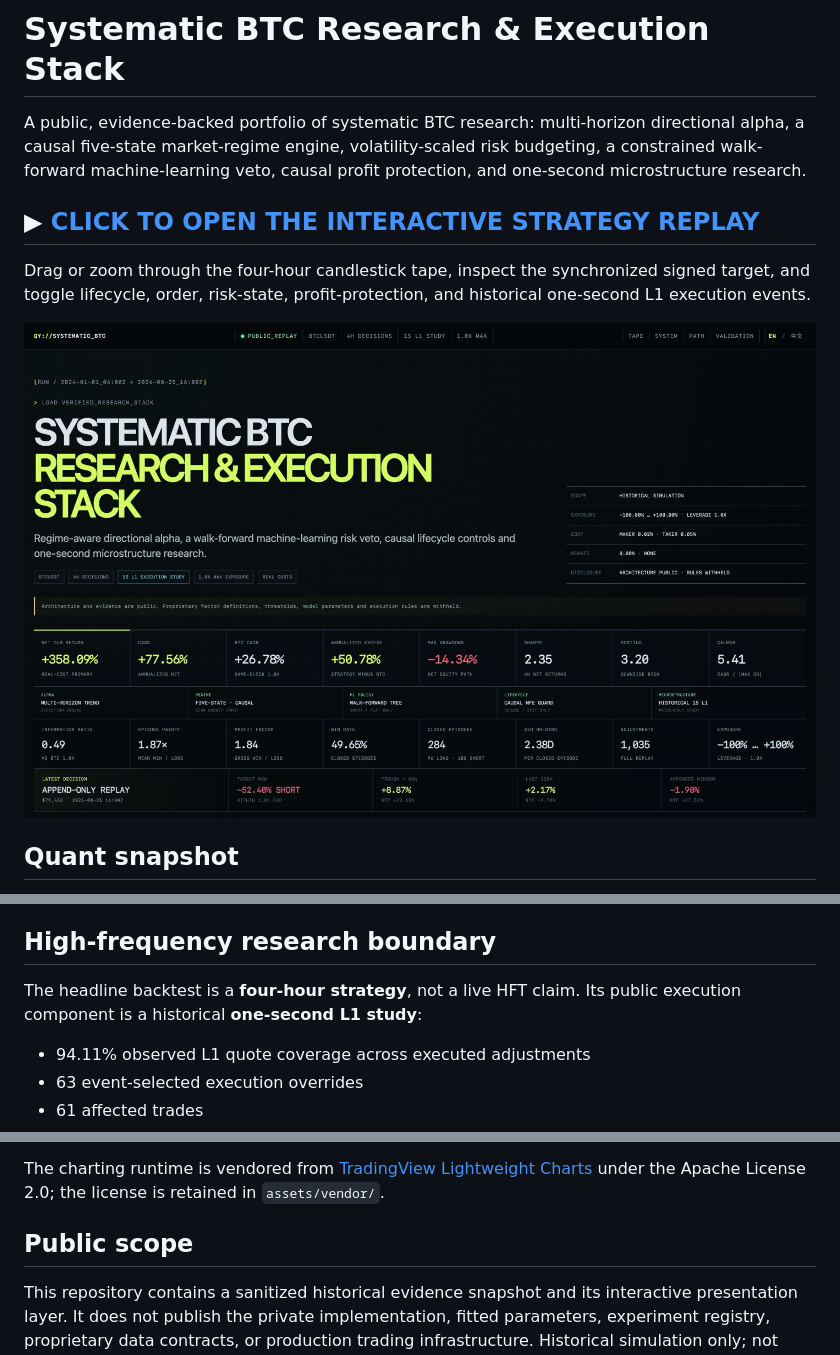
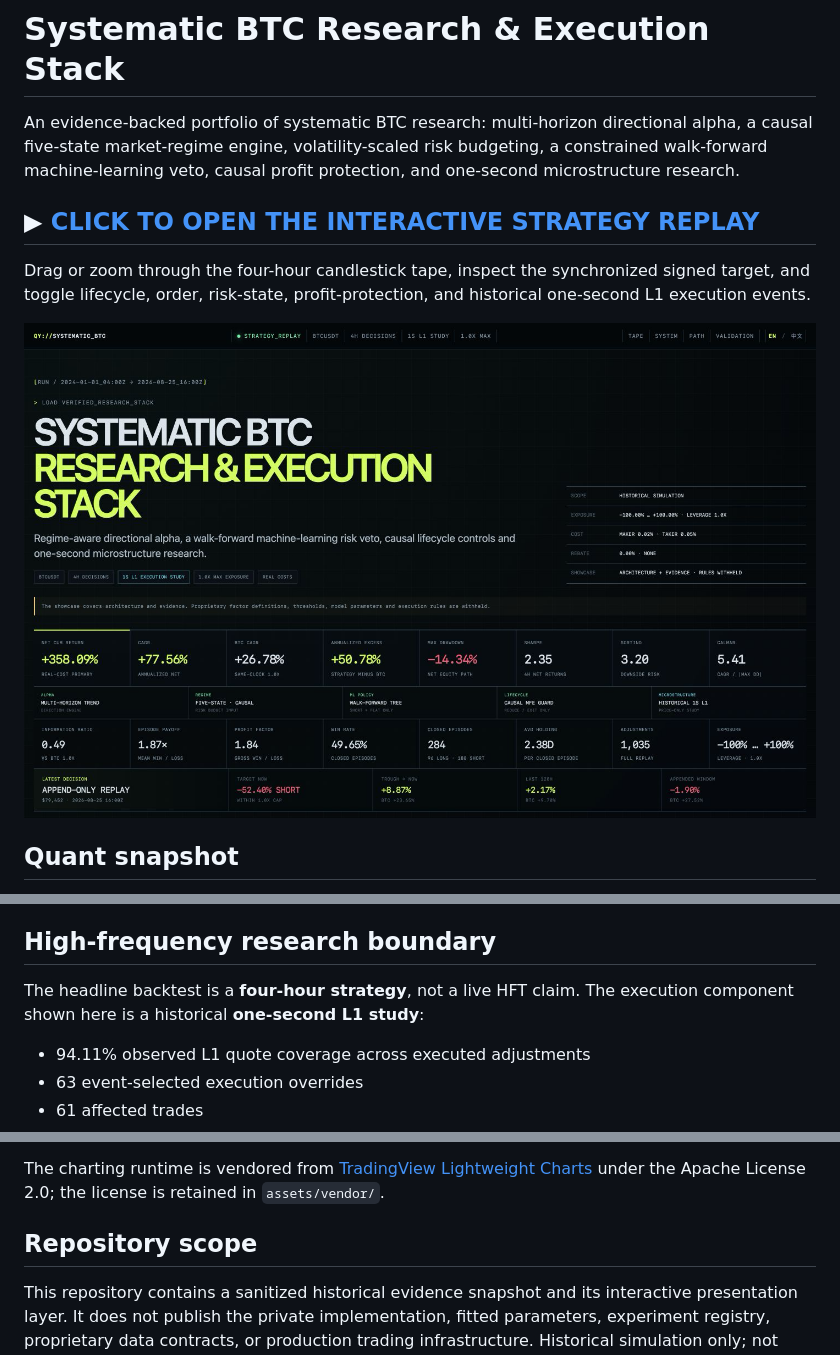
Before and after one commit to ChandlerYao720/btc-asymmetric-trend-research, a Markdown page: README.md, 3 parts joined by grey strips. GitHub-like rendering; pictures changed too: assets/preview.png.

Commit message:
Clarify strategy replay ownership

```diff
--- a/README.md
+++ b/README.md
@@ -4,13 +4,13 @@
 
 # Systematic BTC Research & Execution Stack
 
-A public, evidence-backed portfolio of systematic BTC research: multi-horizon directional alpha, a causal five-state market-regime engine, volatility-scaled risk budgeting, a constrained walk-forward machine-learning veto, causal profit protection, and one-second microstructure research.
+An evidence-backed portfolio of systematic BTC research: multi-horizon directional alpha, a causal five-state market-regime engine, volatility-scaled risk budgeting, a constrained walk-forward machine-learning veto, causal profit protection, and one-second microstructure research.
 
 ## ▶ [CLICK TO OPEN THE INTERACTIVE STRATEGY REPLAY](https://chandleryao720.github.io/btc-asymmetric-trend-research/)
 
 Drag or zoom through the four-hour candlestick tape, inspect the synchronized signed target, and toggle lifecycle, order, risk-state, profit-protection, and historical one-second L1 execution events.
 
-[![Systematic BTC research and execution stack](assets/preview.png?v=20260826h)](https://chandleryao720.github.io/btc-asymmetric-trend-research/)
+[![Systematic BTC research and execution stack](assets/preview.png?v=20260826i)](https://chandleryao720.github.io/btc-asymmetric-trend-research/)
 
 ## Quant snapshot
 
@@ -51,7 +51,7 @@ The five-state market-regime engine is separate from the classifier. It converts
 
 ## High-frequency research boundary
 
-The headline backtest is a **four-hour strategy**, not a live HFT claim. Its public execution component is a historical **one-second L1 study**:
+The headline backtest is a **four-hour strategy**, not a live HFT claim. The execution component shown here is a historical **one-second L1 study**:
 
 - 94.11% observed L1 quote coverage across executed adjustments
 - 63 event-selected execution overrides
@@ -81,7 +81,7 @@ Then open `http://127.0.0.1:8000/`.
 
 The charting runtime is vendored from [TradingView Lightweight Charts](https://github.com/tradingview/lightweight-charts) under the Apache License 2.0; the license is retained in `assets/vendor/`.
 
-## Public scope
+## Repository scope
 
 This repository contains a sanitized historical evidence snapshot and its interactive presentation layer. It does not publish the private implementation, fitted parameters, experiment registry, proprietary data contracts, or production trading infrastructure. Historical simulation only; not investment advice or a promise of future returns.
 
```
Also changed, not shown: README.zh-CN.md (+7 -7 lines), 2 other files.
